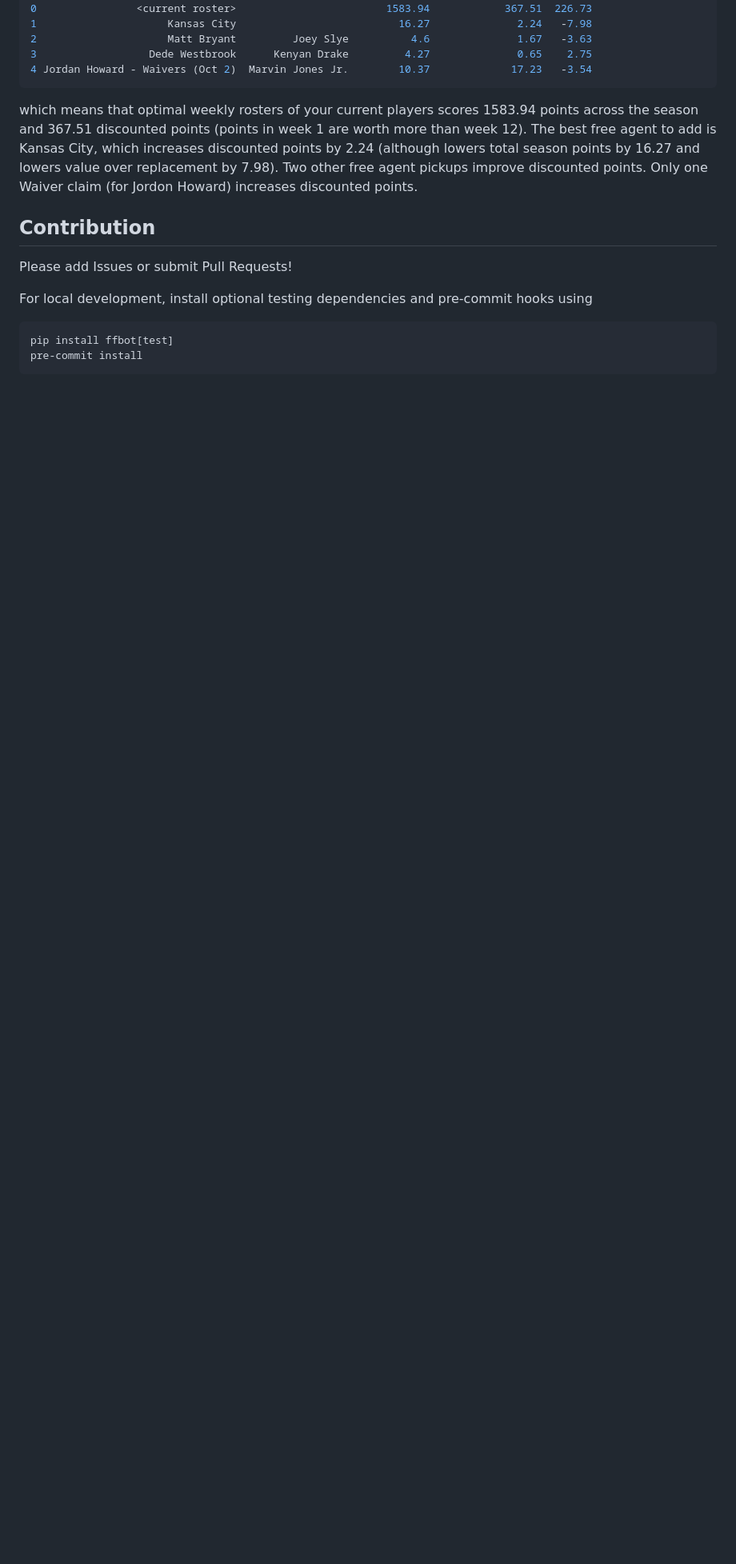
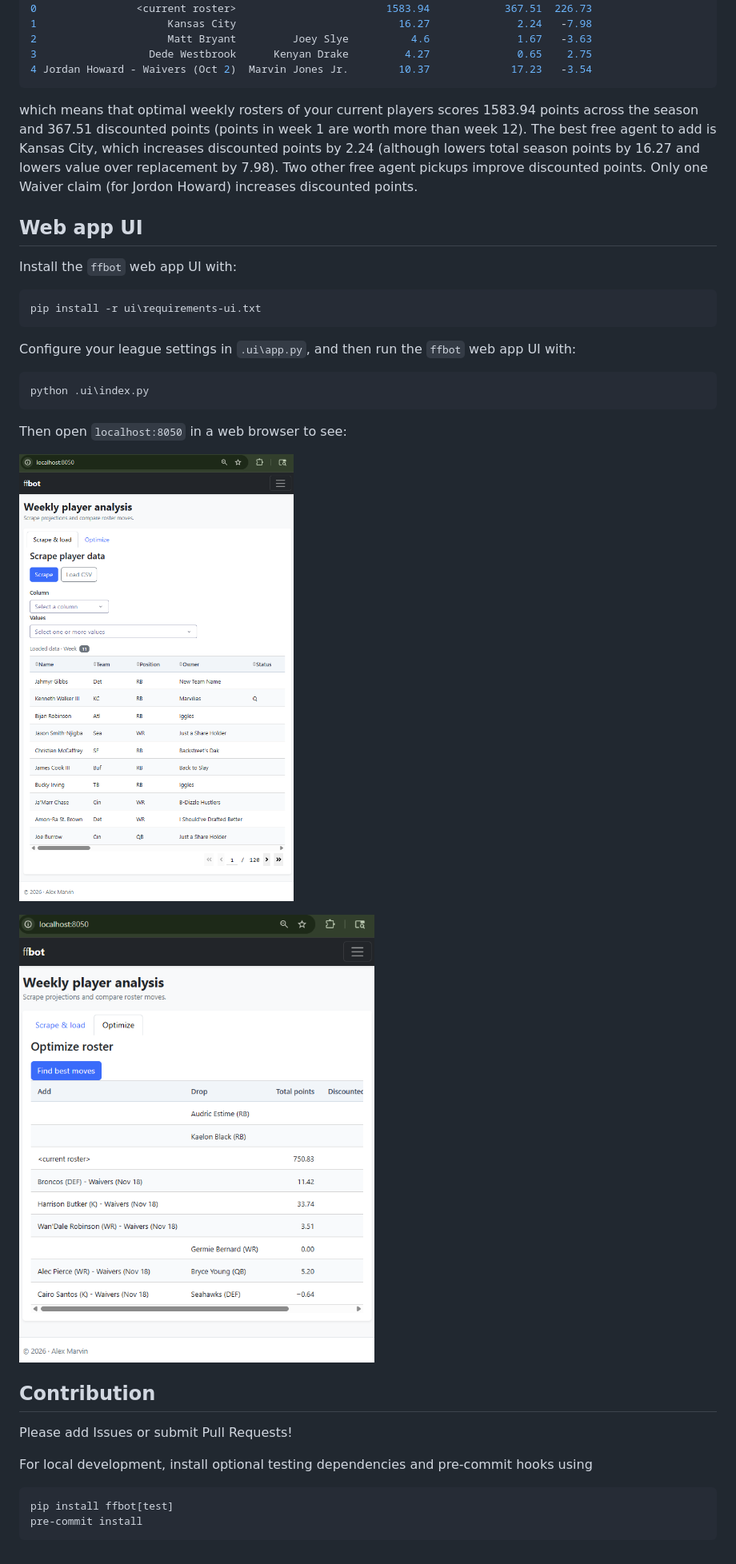
Before and after one commit to amarvin/fantasy-football-bot, a Markdown page: README.md, the part around the change. Shown at 80% size. GitHub-like rendering; pictures changed too: ui/img/Optimize tab.png (added), ui/img/Scrape tab.png (added); blank space fills up the shorter version.

````diff
--- a/README.md
+++ b/README.md
@@ -74,6 +74,26 @@ The best free agent to add is Kansas City, which increases discounted points by
 Two other free agent pickups improve discounted points.
 Only one Waiver claim (for Jordon Howard) increases discounted points.
 
+## Web app UI
+
+Install the `ffbot` web app UI with:
+
+```sh
+pip install -r ui\requirements-ui.txt
+```
+
+Configure your league settings in `.ui\app.py`, and then run the `ffbot` web app UI with:
+
+```sh
+python .ui\index.py
+```
+
+Then open `localhost:8050` in a web browser to see:
+
+![Scrape tab](ui/img/Scrape%20tab.png)
+
+![Optimize tab](ui/img/Optimize%20tab.png)
+
 ## Contribution
 
 Please add Issues or submit Pull Requests!
````
Also changed, not shown: 13 other files.
